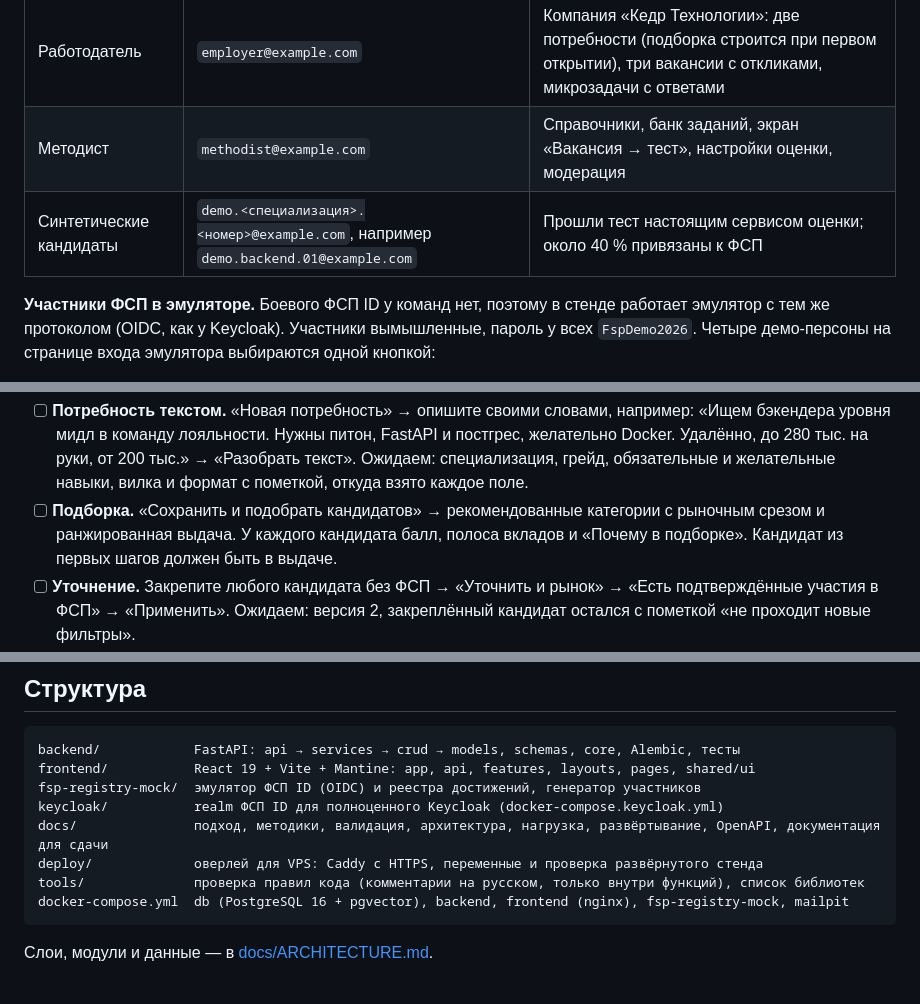
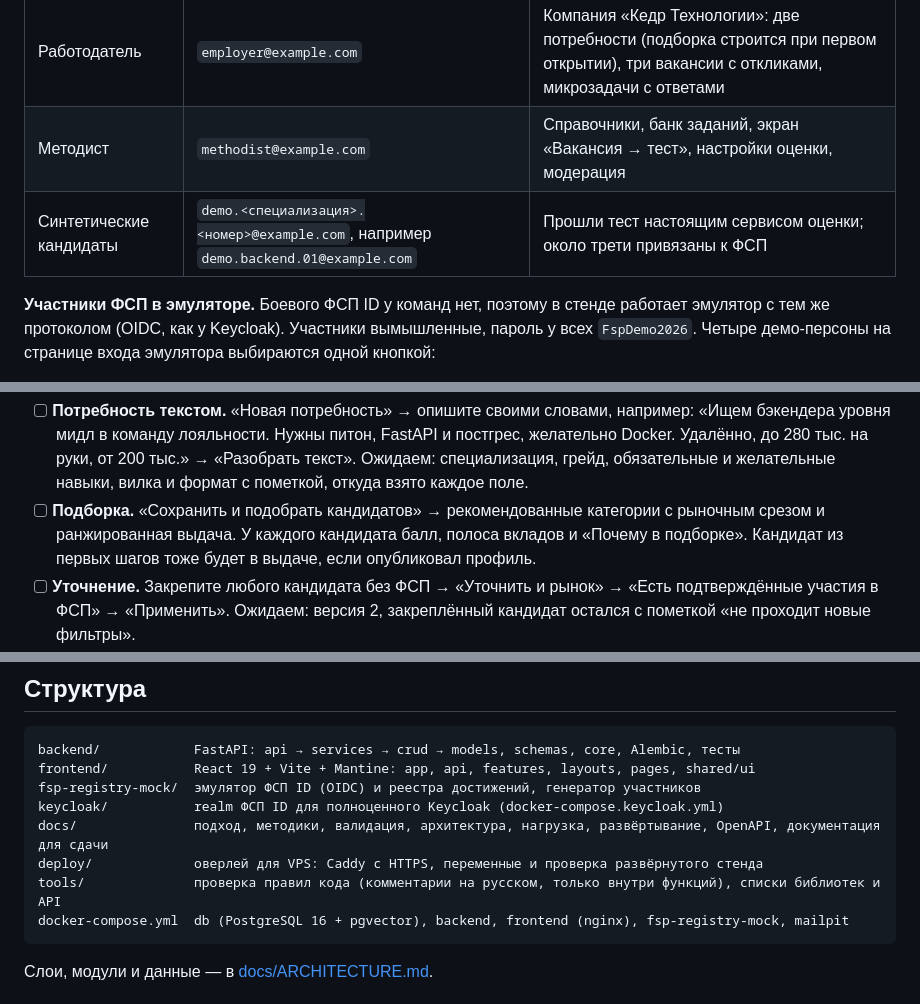
Before and after one commit to diktator06/fsp-scout, a Markdown page: README.md, 3 parts joined by grey strips. Rendered like a GitHub page.

````diff
--- a/README.md
+++ b/README.md
@@ -126,7 +129,7 @@ docker compose up -d
 | Специалисты для жюри | `jury1@example.com` … `jury5@example.com` | Пять таких же чистых аккаунтов: каждый проверяющий проходит путь с нуля и пересдаёт тест, не мешая другим |
 | Работодатель | `employer@example.com` | Компания «Кедр Технологии»: две потребности (подборка строится при первом открытии), три вакансии с откликами, микрозадачи с ответами |
 | Методист | `methodist@example.com` | Справочники, банк заданий, экран «Вакансия → тест», настройки оценки, модерация |
-| Синтетические кандидаты | `demo.<специализация>.<номер>@example.com`, например `demo.backend.01@example.com` | Прошли тест настоящим сервисом оценки; около 40 % привязаны к ФСП |
+| Синтетические кандидаты | `demo.<специализация>.<номер>@example.com`, например `demo.backend.01@example.com` | Прошли тест настоящим сервисом оценки; около трети привязаны к ФСП |
 
 **Участники ФСП в эмуляторе.** Боевого ФСП ID у команд нет, поэтому в стенде работает эмулятор
 с тем же протоколом (OIDC, как у Keycloak). Участники вымышленные, пароль у всех `FspDemo2026`.
@@ -169,7 +172,7 @@ docker compose up -d
   обязательные и желательные навыки, вилка и формат с пометкой, откуда взято каждое поле.
 - [ ] **Подборка.** «Сохранить и подобрать кандидатов» → рекомендованные категории с рыночным
   срезом и ранжированная выдача. У каждого кандидата балл, полоса вкладов и «Почему в подборке».
-  Кандидат из первых шагов должен быть в выдаче.
+  Кандидат из первых шагов тоже будет в выдаче, если опубликовал профиль.
 - [ ] **Уточнение.** Закрепите любого кандидата без ФСП → «Уточнить и рынок» → «Есть
   подтверждённые участия в ФСП» → «Применить». Ожидаем: версия 2, закреплённый кандидат остался
   с пометкой «не проходит новые фильтры».
@@ -334,7 +338,7 @@ fsp-registry-mock/  эмулятор ФСП ID (OIDC) и реестра дост
 keycloak/           realm ФСП ID для полноценного Keycloak (docker-compose.keycloak.yml)
 docs/               подход, методики, валидация, архитектура, нагрузка, развёртывание, OpenAPI, документация для сдачи
 deploy/             оверлей для VPS: Caddy с HTTPS, переменные и проверка развёрнутого стенда
-tools/              проверка правил кода (комментарии на русском, только внутри функций), список библиотек
+tools/              проверка правил кода (комментарии на русском, только внутри функций), списки библиотек и API
 docker-compose.yml  db (PostgreSQL 16 + pgvector), backend, frontend (nginx), fsp-registry-mock, mailpit
 ```
 
````
Also changed, not shown: other parts of README.md (+13 -9 lines).
